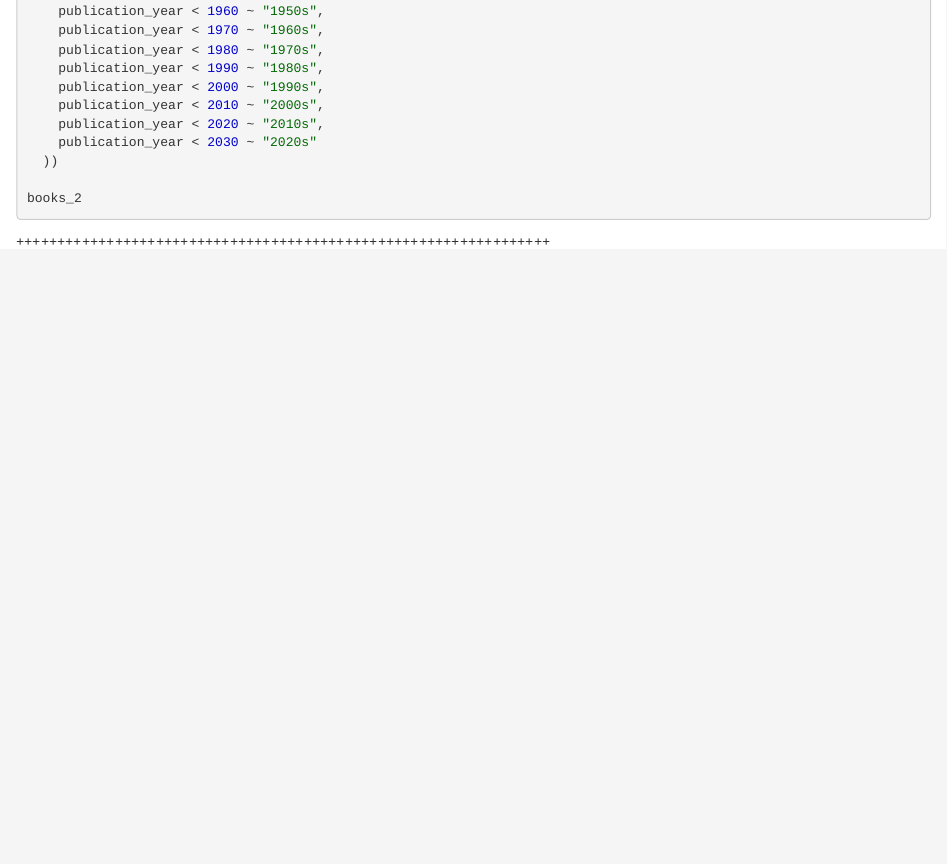
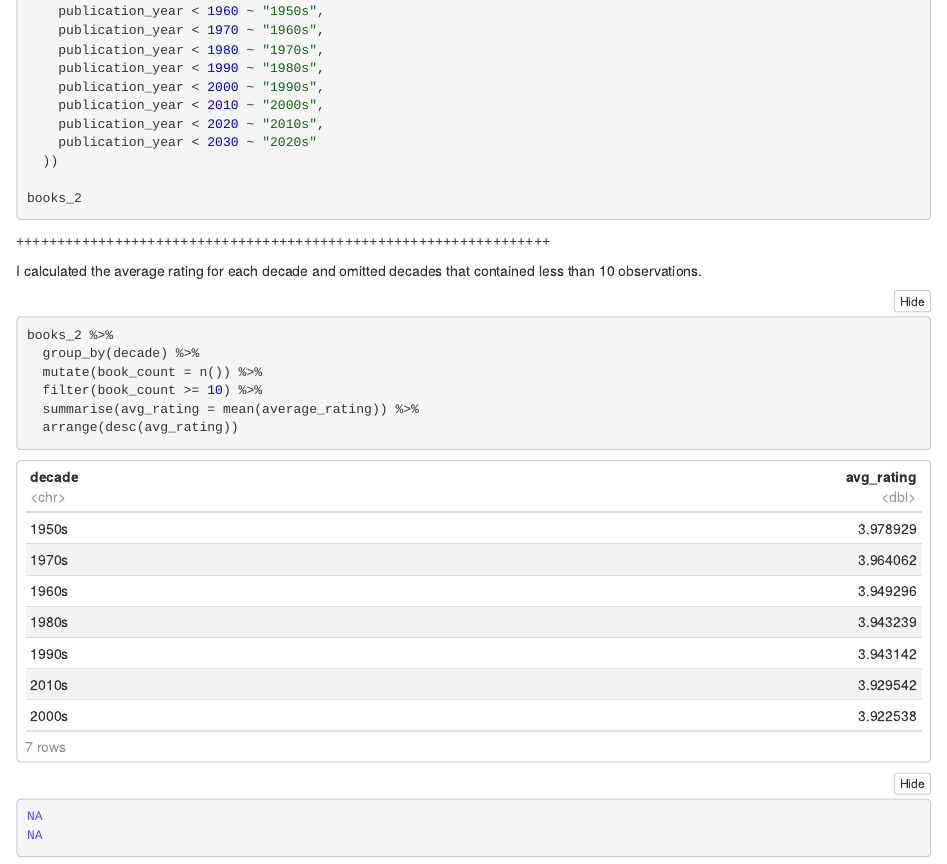
Before and after one commit to Neringa4/codeclan_homework_NeringaSiugzdinyte, an R Markdown document (week_01/weekend_homework/weekend_homework/weekend_homework.Rmd): the page in a window 1100 px wide, from 2350 px down before the commit and from 2750 px down after it, so that both start at the same text. The pictures show the output file week_01/weekend_homework/weekend_homework/weekend_homework.nb.html that the author committed with the source, opened offline.

Commit message:
added average rating for decades

````diff
--- a/week_01/weekend_homework/weekend_homework/weekend_homework.Rmd
+++ b/week_01/weekend_homework/weekend_homework/weekend_homework.Rmd
@@ -153,3 +153,15 @@ books_2
 
 
 +++++++++++++++++++++++++++++++++++++++++++++++++++++++++++++++++
+
+I calculated the average rating for each decade and omitted decades that
+contained less than 10 observations.
+
+```{r}
+books_2 %>%
+  group_by(decade) %>%
+  mutate(book_count = n()) %>%
+  filter(book_count >= 10) %>%
+  summarise(avg_rating = mean(average_rating)) %>%
+  arrange(desc(avg_rating))
+```
````
Also changed, not shown: week_01/weekend_homework/weekend_homework/weekend_homework.nb.html.
